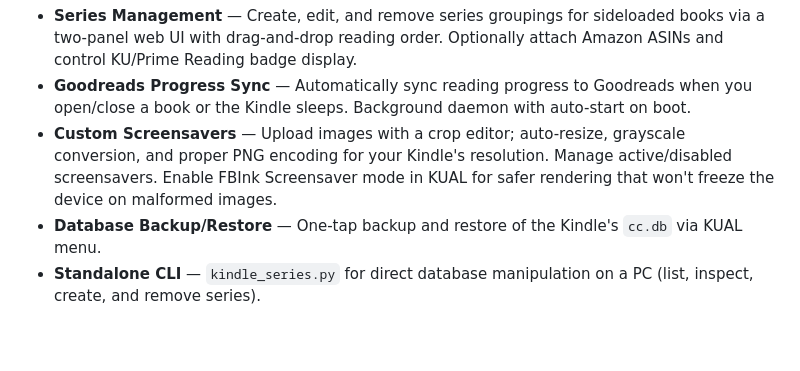
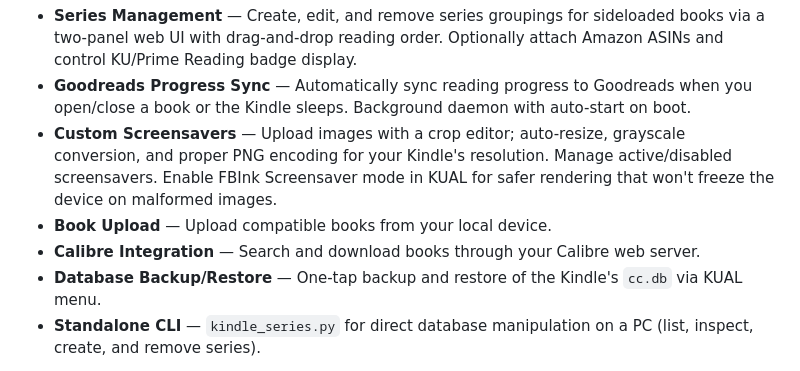
Before and after one commit to mlapaglia/kindle-series-manager, a Markdown page: README.md, the part around the change. Drawn GitHub-style; blank space fills up the shorter version.

Commit message:
Update README.md (#17)

```diff
--- a/README.md
+++ b/README.md
@@ -16,6 +16,8 @@ Amazon's "Group Series in Library" feature (firmware 5.13.4+) only works with st
 - **Series Management** — Create, edit, and remove series groupings for sideloaded books via a two-panel web UI with drag-and-drop reading order. Optionally attach Amazon ASINs and control KU/Prime Reading badge display.
 - **Goodreads Progress Sync** — Automatically sync reading progress to Goodreads when you open/close a book or the Kindle sleeps. Background daemon with auto-start on boot.
 - **Custom Screensavers** — Upload images with a crop editor; auto-resize, grayscale conversion, and proper PNG encoding for your Kindle's resolution. Manage active/disabled screensavers. Enable FBInk Screensaver mode in KUAL for safer rendering that won't freeze the device on malformed images.
+- **Book Upload** — Upload compatible books from your local device.
+- **Calibre Integration** — Search and download books through your Calibre web server.
 - **Database Backup/Restore** — One-tap backup and restore of the Kindle's `cc.db` via KUAL menu.
 - **Standalone CLI** — `kindle_series.py` for direct database manipulation on a PC (list, inspect, create, and remove series).
 
```
